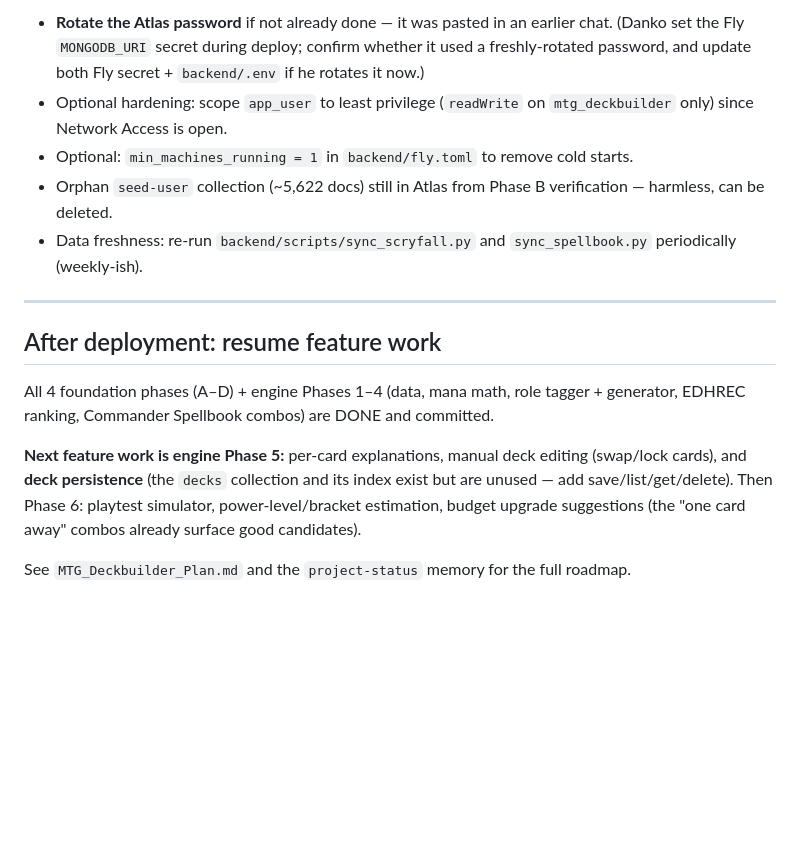
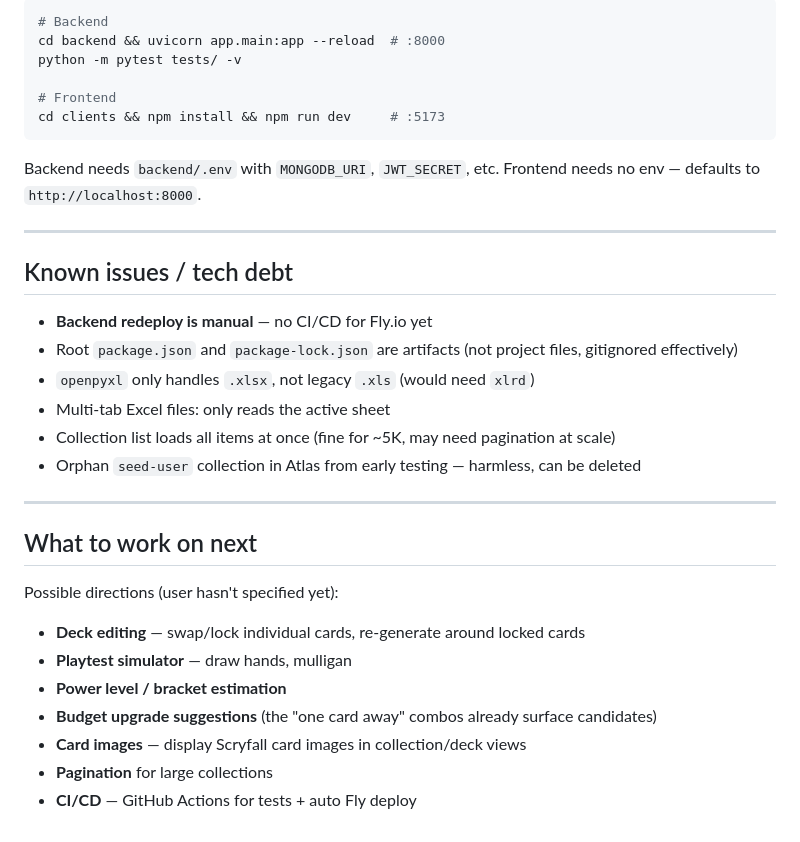
Before and after one commit to ofshvmin/mtg-deckbuilder, a Markdown page: HANDOFF.md, the part around one of its changes. GitHub-like rendering; blank space fills up the shorter version.

````diff
--- a/HANDOFF.md
+++ b/HANDOFF.md
@@ -108,27 +142,36 @@ localStorage tokens, or just register through the UI.)
 
-- **Rotate the Atlas password** if not already done — it was pasted in an earlier
-  chat. (Danko set the Fly `MONGODB_URI` secret during deploy; confirm whether it
-  used a freshly-rotated password, and update both Fly secret + `backend/.env` if
-  he rotates it now.)
-- Optional hardening: scope `app_user` to least privilege (`readWrite` on
-  `mtg_deckbuilder` only) since Network Access is open.
-- Optional: `min_machines_running = 1` in `backend/fly.toml` to remove cold starts.
-- Orphan `seed-user` collection (~5,622 docs) still in Atlas from Phase B
-  verification — harmless, can be deleted.
-- Data freshness: re-run `backend/scripts/sync_scryfall.py` and
-  `sync_spellbook.py` periodically (weekly-ish).
+```bash
+# Backend
+cd backend && uvicorn app.main:app --reload  # :8000
+python -m pytest tests/ -v
+
+# Frontend
+cd clients && npm install && npm run dev     # :5173
+```
+
+Backend needs `backend/.env` with `MONGODB_URI`, `JWT_SECRET`, etc.
+Frontend needs no env — defaults to `http://localhost:8000`.
 
 ---
 
-## After deployment: resume feature work
+## Known issues / tech debt
 
-All 4 foundation phases (A–D) + engine Phases 1–4 (data, mana math, role tagger +
-generator, EDHREC ranking, Commander Spellbook combos) are DONE and committed.
+- **Backend redeploy is manual** — no CI/CD for Fly.io yet
+- Root `package.json` and `package-lock.json` are artifacts (not project files, gitignored effectively)
+- `openpyxl` only handles `.xlsx`, not legacy `.xls` (would need `xlrd`)
+- Multi-tab Excel files: only reads the active sheet
+- Collection list loads all items at once (fine for ~5K, may need pagination at scale)
+- Orphan `seed-user` collection in Atlas from early testing — harmless, can be deleted
 
-**Next feature work is engine Phase 5:** per-card explanations, manual deck
-editing (swap/lock cards), and **deck persistence** (the `decks` collection and
-its index exist but are unused — add save/list/get/delete). Then Phase 6:
-playtest simulator, power-level/bracket estimation, budget upgrade suggestions
-(the "one card away" combos already surface good candidates).
+---
 
-See `MTG_Deckbuilder_Plan.md` and the `project-status` memory for the full roadmap.
+## What to work on next
+
+Possible directions (user hasn't specified yet):
+- **Deck editing** — swap/lock individual cards, re-generate around locked cards
+- **Playtest simulator** — draw hands, mulligan
+- **Power level / bracket estimation**
+- **Budget upgrade suggestions** (the "one card away" combos already surface candidates)
+- **Card images** — display Scryfall card images in collection/deck views
+- **Pagination** for large collections
+- **CI/CD** — GitHub Actions for tests + auto Fly deploy
````
Also changed, not shown: other parts of HANDOFF.md (+114 -80 lines).
